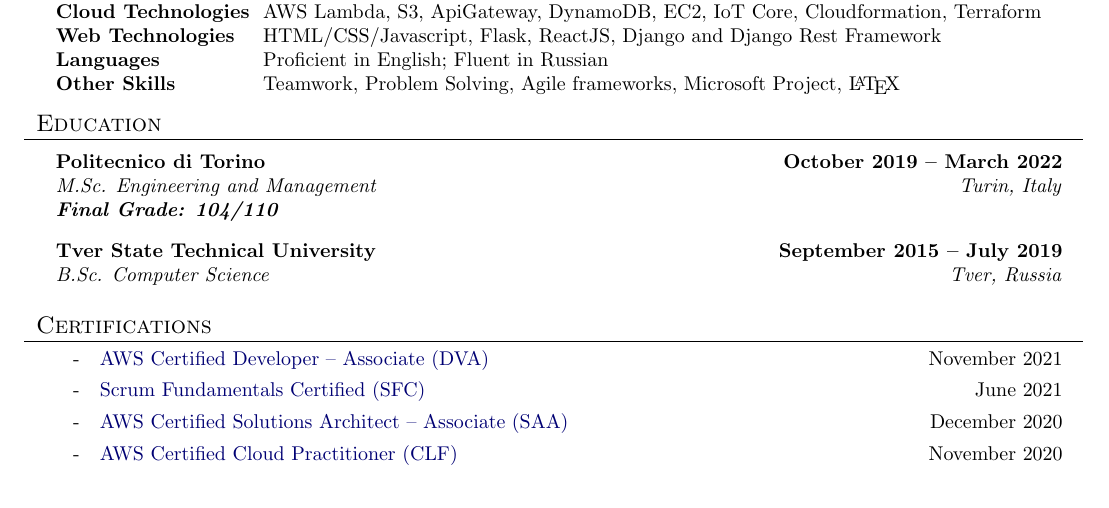
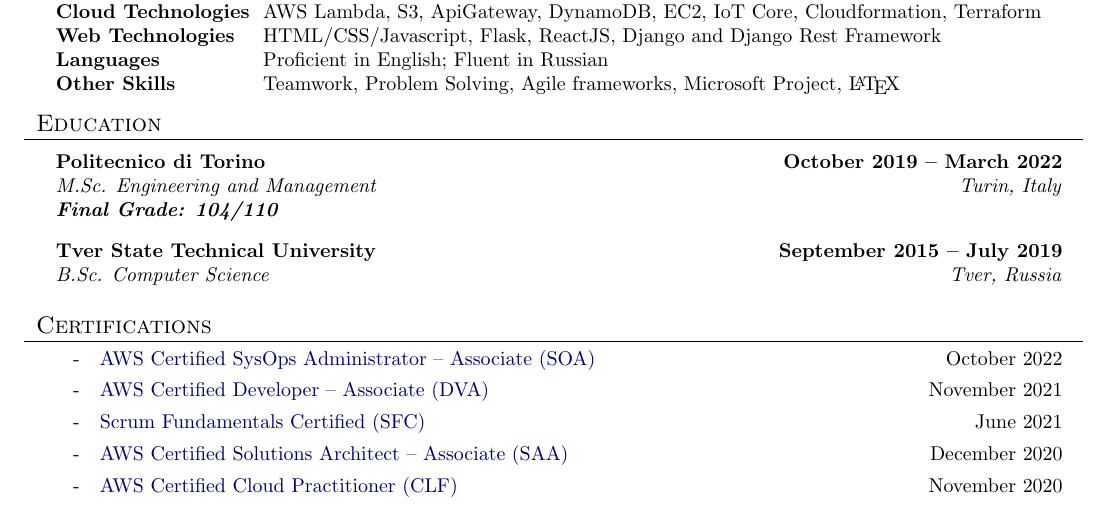
Before and after one commit to chiemerieezechukwu/resume-latex, a LaTeX document (CHIEMERIE EZECHUKWU.tex): part of the page, cut so that both start at the same text. Compiled offline with pdfLaTeX.

Commit message:
add sysops cert

```diff
--- a/CHIEMERIE EZECHUKWU.tex
+++ b/CHIEMERIE EZECHUKWU.tex
@@ -189,6 +189,7 @@
 
 \begin{resume_section}{Certifications}
   \begin{subitems}
+    \item \href{https://www.credly.com/badges/849a2bb2-2a38-46ad-9352-613da643d83a}{AWS Certified SysOps Administrator -- Associate (SOA)} \hfill October 2022
     \item \href{https://www.credly.com/badges/4af15df4-f5b2-4d6b-b989-bb47e71c9986}{AWS Certified Developer -- Associate (DVA)} \hfill November 2021
     \item \href{https://www.scrumstudy.com/certification/verify?type=SFC&number=848920}{Scrum Fundamentals Certified (SFC)} \hfill June 2021
     \item \href{https://www.credly.com/badges/52a6f0ff-d46a-4d42-9bb1-ea2b7fb01526}{AWS Certified Solutions Architect -- Associate (SAA)} \hfill December 2020
```
